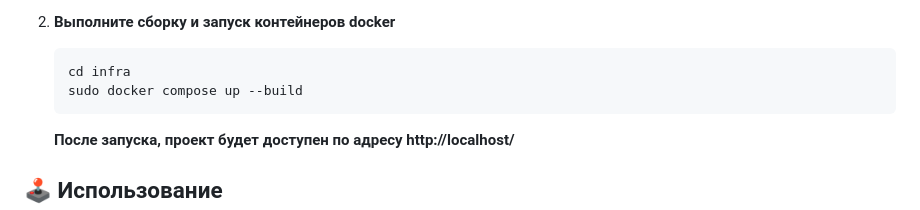
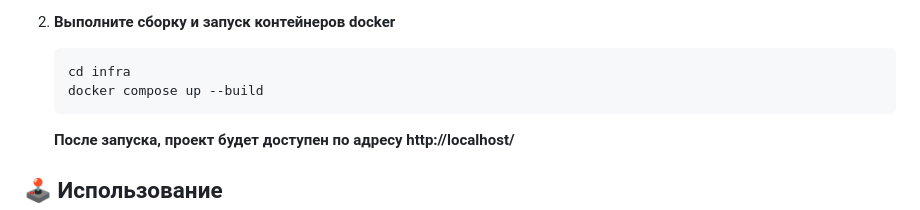
Before and after one commit to tvules/YaCut, a Markdown page: README.md, the part around the change. Rendered like a GitHub page.

Commit message:
[desc] Remove `sudo` from docker execution

````diff
--- a/README.md
+++ b/README.md
@@ -56,7 +56,7 @@ Cервис укорачивания ссылок.
 
     ```shell
     cd infra
-    sudo docker compose up --build
+    docker compose up --build
     ```
 
     **После запуска, проект будет доступен по адресу http://localhost/**
````
